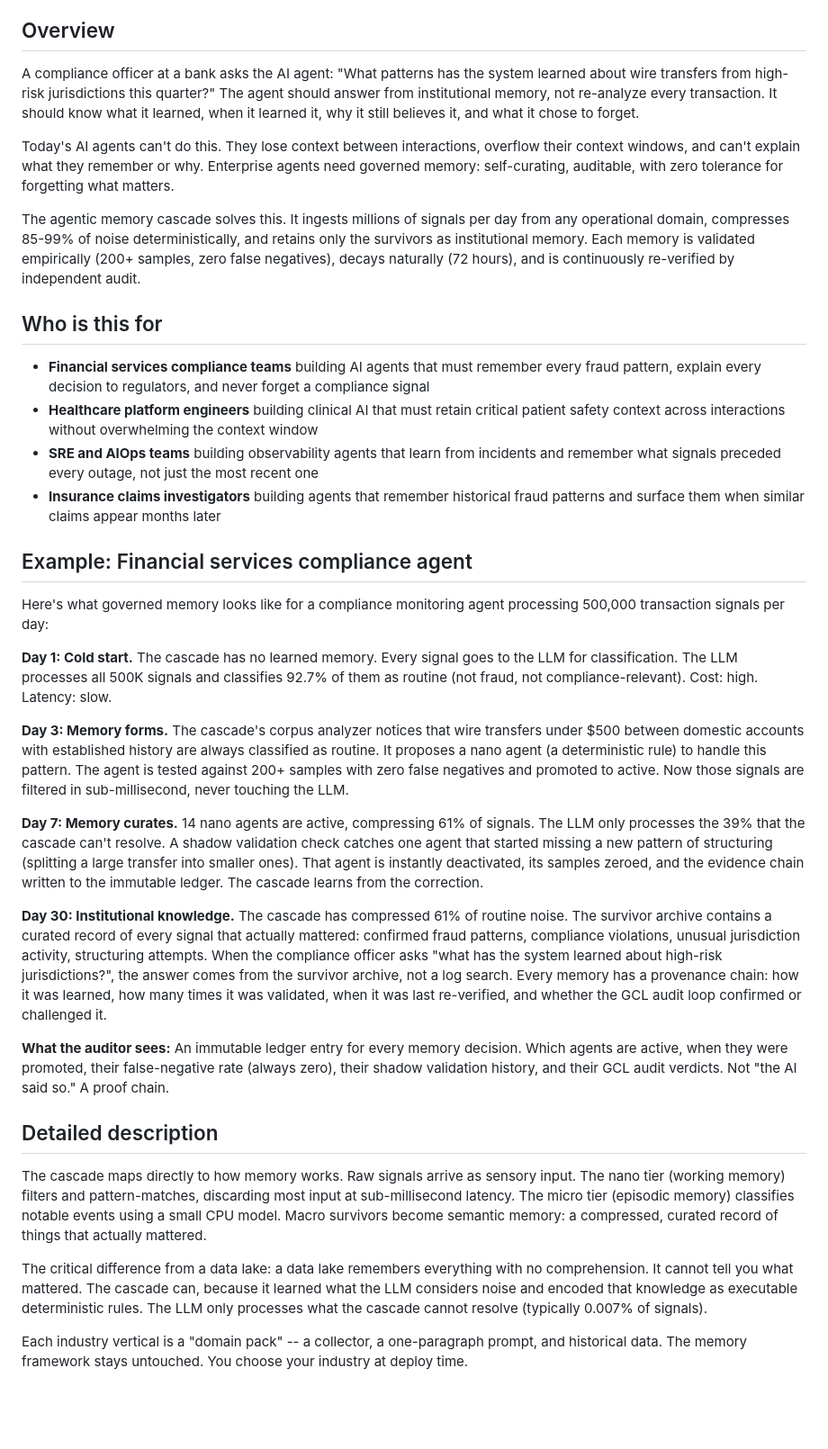
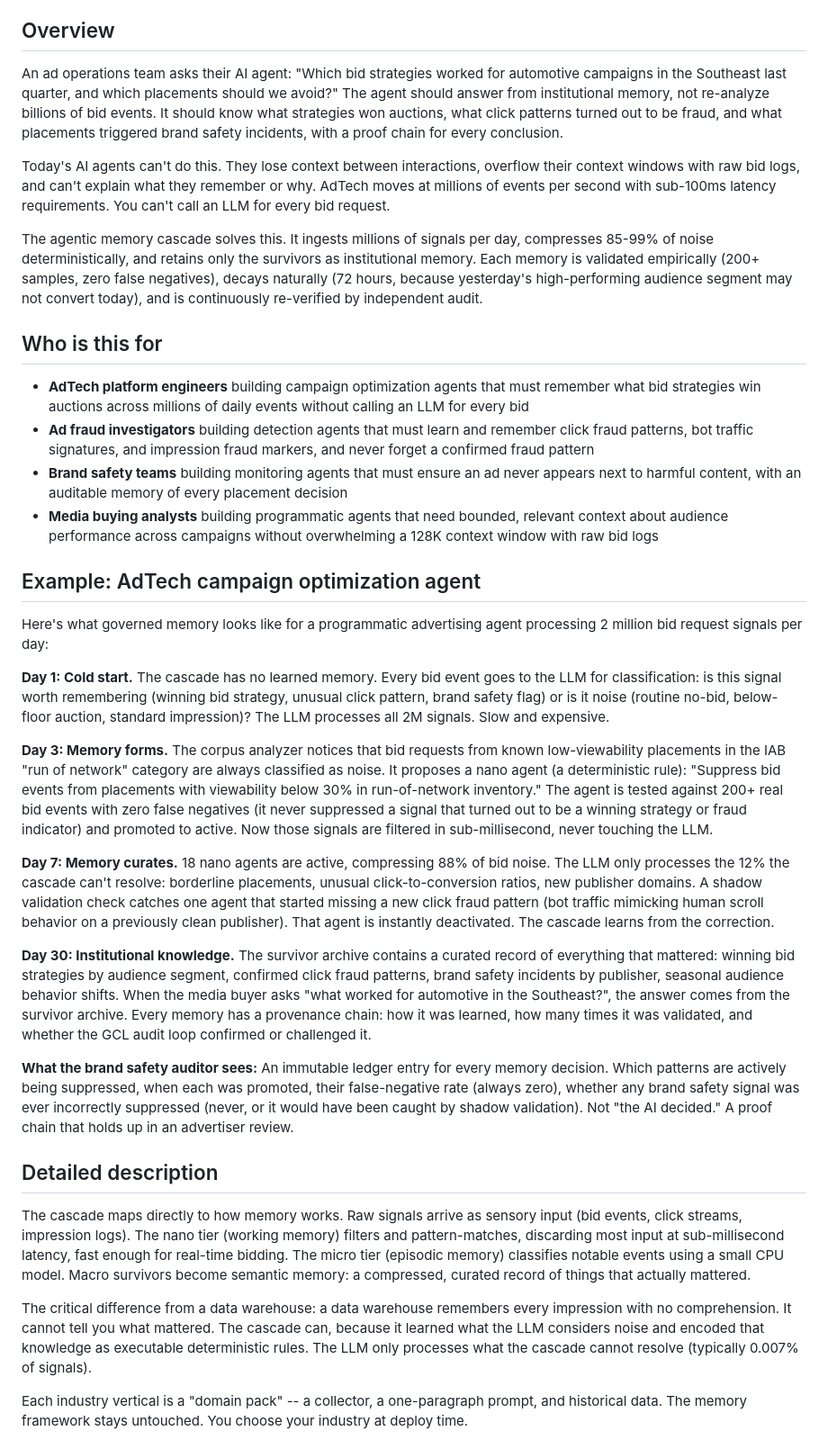
Before and after one commit to jkershawrh/agentic-memory-cascade, a Markdown page: README.md, the part around one of its changes. Shown at 90% size. Drawn GitHub-style; blank space fills up the shorter version.

```diff
--- a/README.md
+++ b/README.md
@@ -27,38 +27,38 @@ _Self-curating institutional memory for agentic systems, with zero tolerance for
 
 ## Overview
 
-A compliance officer at a bank asks the AI agent: "What patterns has the system learned about wire transfers from high-risk jurisdictions this quarter?" The agent should answer from institutional memory, not re-analyze every transaction. It should know what it learned, when it learned it, why it still believes it, and what it chose to forget.
+An ad operations team asks their AI agent: "Which bid strategies worked for automotive campaigns in the Southeast last quarter, and which placements should we avoid?" The agent should answer from institutional memory, not re-analyze billions of bid events. It should know what strategies won auctions, what click patterns turned out to be fraud, and what placements triggered brand safety incidents, with a proof chain for every conclusion.
 
-Today's AI agents can't do this. They lose context between interactions, overflow their context windows, and can't explain what they remember or why. Enterprise agents need governed memory: self-curating, auditable, with zero tolerance for forgetting what matters.
+Today's AI agents can't do this. They lose context between interactions, overflow their context windows with raw bid logs, and can't explain what they remember or why. AdTech moves at millions of events per second with sub-100ms latency requirements. You can't call an LLM for every bid request.
 
-The agentic memory cascade solves this. It ingests millions of signals per day from any operational domain, compresses 85-99% of noise deterministically, and retains only the survivors as institutional memory. Each memory is validated empirically (200+ samples, zero false negatives), decays naturally (72 hours), and is continuously re-verified by independent audit.
+The agentic memory cascade solves this. It ingests millions of signals per day, compresses 85-99% of noise deterministically, and retains only the survivors as institutional memory. Each memory is validated empirically (200+ samples, zero false negatives), decays naturally (72 hours, because yesterday's high-performing audience segment may not convert today), and is continuously re-verified by independent audit.
 
 ## Who is this for
 
-- **Financial services compliance teams** building AI agents that must remember every fraud pattern, explain every decision to regulators, and never forget a compliance signal
-- **Healthcare platform engineers** building clinical AI that must retain critical patient safety context across interactions without overwhelming the context window
-- **SRE and AIOps teams** building observability agents that learn from incidents and remember what signals preceded every outage, not just the most recent one
-- **Insurance claims investigators** building agents that remember historical fraud patterns and surface them when similar claims appear months later
+- **AdTech platform engineers** building campaign optimization agents that must remember what bid strategies win auctions across millions of daily events without calling an LLM for every bid
+- **Ad fraud investigators** building detection agents that must learn and remember click fraud patterns, bot traffic signatures, and impression fraud markers, and never forget a confirmed fraud pattern
+- **Brand safety teams** building monitoring agents that must ensure an ad never appears next to harmful content, with an auditable memory of every placement decision
+- **Media buying analysts** building programmatic agents that need bounded, relevant context about audience performance across campaigns without overwhelming a 128K context window with raw bid logs
 
-## Example: Financial services compliance agent
+## Example: AdTech campaign optimization agent
 
-Here's what governed memory looks like for a compliance monitoring agent processing 500,000 transaction signals per day:
+Here's what governed memory looks like for a programmatic advertising agent processing 2 million bid request signals per day:
 
-**Day 1: Cold start.** The cascade has no learned memory. Every signal goes to the LLM for classification. The LLM processes all 500K signals and classifies 92.7% of them as routine (not fraud, not compliance-relevant). Cost: high. Latency: slow.
+**Day 1: Cold start.** The cascade has no learned memory. Every bid event goes to the LLM for classification: is this signal worth remembering (winning bid strategy, unusual click pattern, brand safety flag) or is it noise (routine no-bid, below-floor auction, standard impression)? The LLM processes all 2M signals. Slow and expensive.
 
-**Day 3: Memory forms.** The cascade's corpus analyzer notices that wire transfers under $500 between domestic accounts with established history are always classified as routine. It proposes a nano agent (a deterministic rule) to handle this pattern. The agent is tested against 200+ samples with zero false negatives and promoted to active. Now those signals are filtered in sub-millisecond, never touching the LLM.
+**Day 3: Memory forms.** The corpus analyzer notices that bid requests from known low-viewability placements in the IAB "run of network" category are always classified as noise. It proposes a nano agent (a deterministic rule): "Suppress bid events from placements with viewability below 30% in run-of-network inventory." The agent is tested against 200+ real bid events with zero false negatives (it never suppressed a signal that turned out to be a winning strategy or fraud indicator) and promoted to active. Now those signals are filtered in sub-millisecond, never touching the LLM.
 
-**Day 7: Memory curates.** 14 nano agents are active, compressing 61% of signals. The LLM only processes the 39% that the cascade can't resolve. A shadow validation check catches one agent that started missing a new pattern of structuring (splitting a large transfer into smaller ones). That agent is instantly deactivated, its samples zeroed, and the evidence chain written to the immutable ledger. The cascade learns from the correction.
+**Day 7: Memory curates.** 18 nano agents are active, compressing 88% of bid noise. The LLM only processes the 12% the cascade can't resolve: borderline placements, unusual click-to-conversion ratios, new publisher domains. A shadow validation check catches one agent that started missing a new click fraud pattern (bot traffic mimicking human scroll behavior on a previously clean publisher). That agent is instantly deactivated. The cascade learns from the correction.
 
-**Day 30: Institutional knowledge.** The cascade has compressed 61% of routine noise. The survivor archive contains a curated record of every signal that actually mattered: confirmed fraud patterns, compliance violations, unusual jurisdiction activity, structuring attempts. When the compliance officer asks "what has the system learned about high-risk jurisdictions?", the answer comes from the survivor archive, not a log search. Every memory has a provenance chain: how it was learned, how many times it was validated, when it was last re-verified, and whether the GCL audit loop confirmed or challenged it.
+**Day 30: Institutional knowledge.** The survivor archive contains a curated record of everything that mattered: winning bid strategies by audience segment, confirmed click fraud patterns, brand safety incidents by publisher, seasonal audience behavior shifts. When the media buyer asks "what worked for automotive in the Southeast?", the answer comes from the survivor archive. Every memory has a provenance chain: how it was learned, how many times it was validated, and whether the GCL audit loop confirmed or challenged it.
 
-**What the auditor sees:** An immutable ledger entry for every memory decision. Which agents are active, when they were promoted, their false-negative rate (always zero), their shadow validation history, and their GCL audit verdicts. Not "the AI said so." A proof chain.
+**What the brand safety auditor sees:** An immutable ledger entry for every memory decision. Which patterns are actively being suppressed, when each was promoted, their false-negative rate (always zero), whether any brand safety signal was ever incorrectly suppressed (never, or it would have been caught by shadow validation). Not "the AI decided." A proof chain that holds up in an advertiser review.
 
 ## Detailed description
 
-The cascade maps directly to how memory works. Raw signals arrive as sensory input. The nano tier (working memory) filters and pattern-matches, discarding most input at sub-millisecond latency. The micro tier (episodic memory) classifies notable events using a small CPU model. Macro survivors become semantic memory: a compressed, curated record of things that actually mattered.
+The cascade maps directly to how memory works. Raw signals arrive as sensory input (bid events, click streams, impression logs). The nano tier (working memory) filters and pattern-matches, discarding most input at sub-millisecond latency, fast enough for real-time bidding. The micro tier (episodic memory) classifies notable events using a small CPU model. Macro survivors become semantic memory: a compressed, curated record of things that actually mattered.
 
-The critical difference from a data lake: a data lake remembers everything with no comprehension. It cannot tell you what mattered. The cascade can, because it learned what the LLM considers noise and encoded that knowledge as executable deterministic rules. The LLM only processes what the cascade cannot resolve (typically 0.007% of signals).
+The critical difference from a data warehouse: a data warehouse remembers every impression with no comprehension. It cannot tell you what mattered. The cascade can, because it learned what the LLM considers noise and encoded that knowledge as executable deterministic rules. The LLM only processes what the cascade cannot resolve (typically 0.007% of signals).
 
 Each industry vertical is a "domain pack" -- a collector, a one-paragraph prompt, and historical data. The memory framework stays untouched. You choose your industry at deploy time.
 
```
Also changed, not shown: other parts of README.md (+43 -37 lines).
